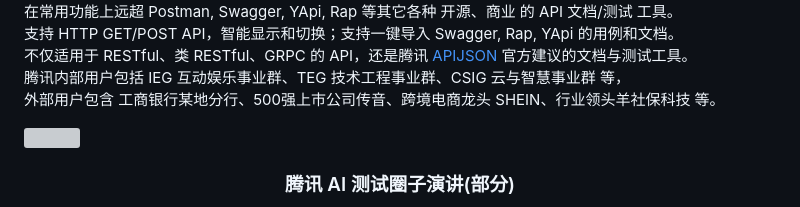
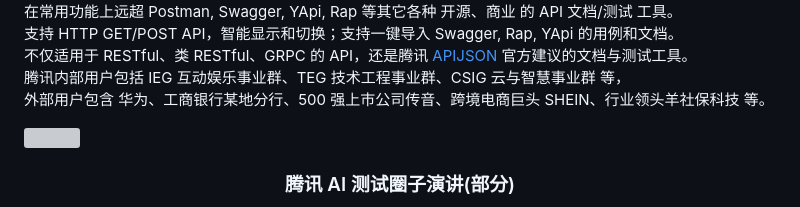
Before and after one commit to TommyLemon/APIAuto, a Markdown page: README.md, the part around the change. Drawn GitHub-style; grey boxes are pictures that could not be loaded.

Commit message:
用户新增华为

```diff
--- a/README.md
+++ b/README.md
@@ -21,7 +21,7 @@
 支持 HTTP GET/POST API，智能显示和切换；支持一键导入 Swagger, Rap, YApi 的用例和文档。<br />
 不仅适用于 RESTful、类 RESTful、GRPC 的 API，还是腾讯 [APIJSON](https://github.com/Tencent/APIJSON) 官方建议的文档与测试工具。<br />
 腾讯内部用户包括 IEG 互动娱乐事业群、TEG 技术工程事业群、CSIG 云与智慧事业群 等， <br />
-外部用户包含 工商银行某地分行、500强上市公司传音、跨境电商龙头 SHEIN、行业领头羊社保科技 等。
+外部用户包含 华为、工商银行某地分行、500 强上市公司传音、跨境电商巨头 SHEIN、行业领头羊社保科技 等。
 
 ![](https://user-images.githubusercontent.com/5738175/145665502-94231804-5ea8-4784-b30d-d5558aad0f8d.jpeg)
 
```
